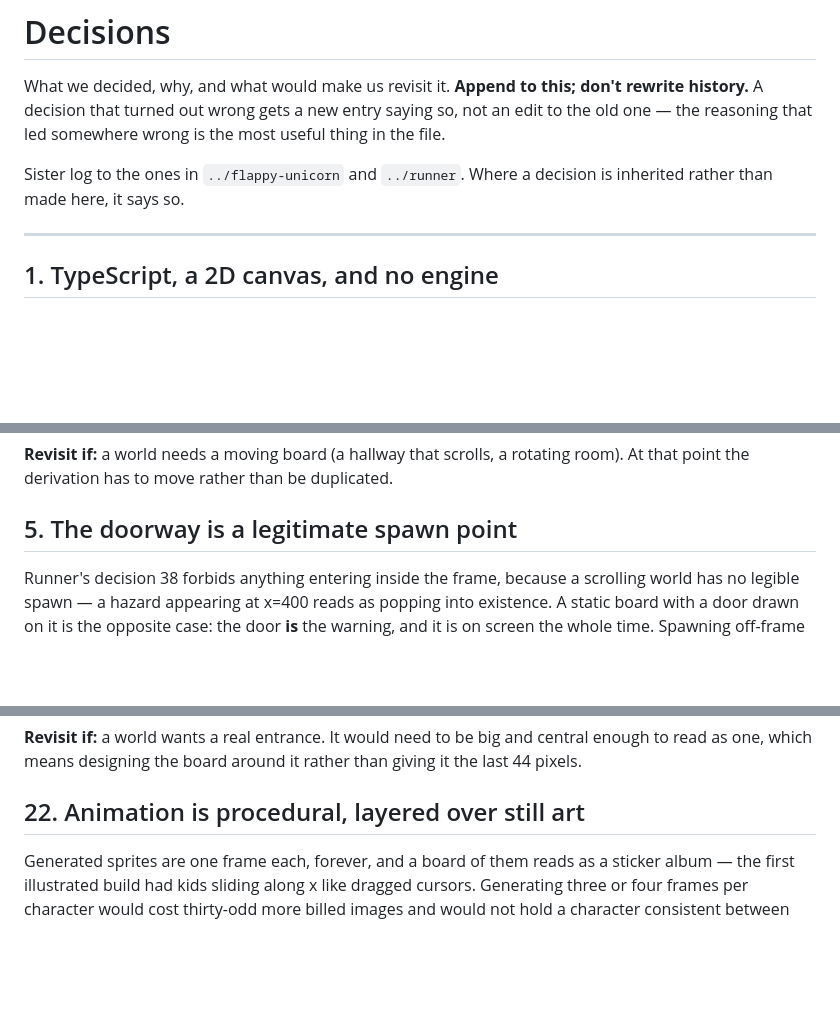
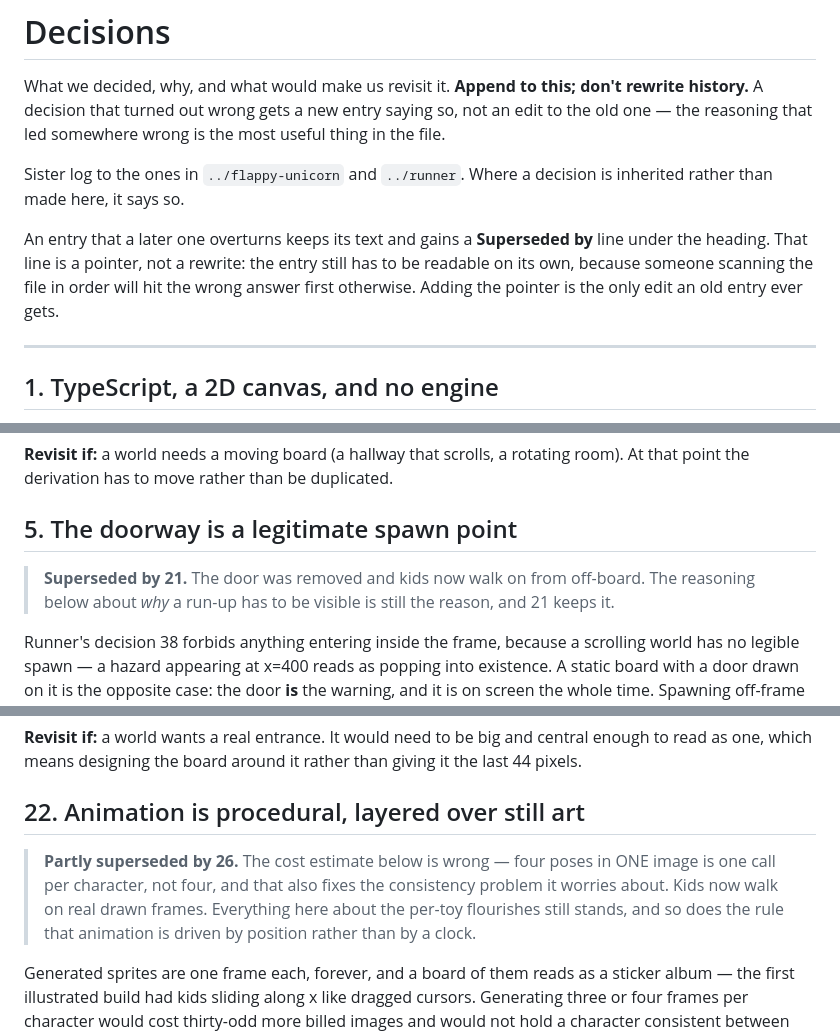
Before and after one commit to jonbcampos/tower-defense, a Markdown page: DECISIONS.md, 3 parts joined by grey strips. Drawn GitHub-style; blank space fills up the shorter version.

Commit message:
Point the two overturned decisions at the ones that overturned them
The log is append-only, which keeps the wrong reasoning readable — that is the
point of it — but it also means someone scanning in order hits the wrong answer
before the right one. Entry 5 still says the drawn doorway is the spawn point;
entry 22 still argues that generating real animation frames would cost thirty
images and produce four different children per enemy. Both are now false and
both have a later entry saying so, with no way to find it from where you are.

Each gains a Superseded-by pointer under its heading and keeps every word of its
text. The convention is written into the header, including the part that
matters: a pointer is the only edit an old entry ever gets.

```diff
--- a/DECISIONS.md
+++ b/DECISIONS.md
@@ -6,6 +6,11 @@ one — the reasoning that led somewhere wrong is the most useful thing in the f
 
 Sister log to the ones in `../flappy-unicorn` and `../runner`. Where a decision is inherited
 rather than made here, it says so.
+
+An entry that a later one overturns keeps its text and gains a **Superseded by** line under the
+heading. That line is a pointer, not a rewrite: the entry still has to be readable on its own,
+because someone scanning the file in order will hit the wrong answer first otherwise. Adding the
+pointer is the only edit an old entry ever gets.
 
 ---
 
@@ -65,6 +70,9 @@ change without silently changing how hard a level is.
 point the derivation has to move rather than be duplicated.
 
 ## 5. The doorway is a legitimate spawn point
+
+> **Superseded by 21.** The door was removed and kids now walk on from off-board. The reasoning
+> below about *why* a run-up has to be visible is still the reason, and 21 keeps it.
 
 Runner's decision 38 forbids anything entering inside the frame, because a scrolling world has no
 legible spawn — a hazard appearing at x=400 reads as popping into existence. A static board with
@@ -349,6 +357,11 @@ central enough to read as one, which means designing the board around it rather
 than giving it the last 44 pixels.
 
 ## 22. Animation is procedural, layered over still art
+
+> **Partly superseded by 26.** The cost estimate below is wrong — four poses in ONE image is one
+> call per character, not four, and that also fixes the consistency problem it worries about. Kids
+> now walk on real drawn frames. Everything here about the per-toy flourishes still stands, and so
+> does the rule that animation is driven by position rather than by a clock.
 
 Generated sprites are one frame each, forever, and a board of them reads as a
 sticker album — the first illustrated build had kids sliding along x like
```
